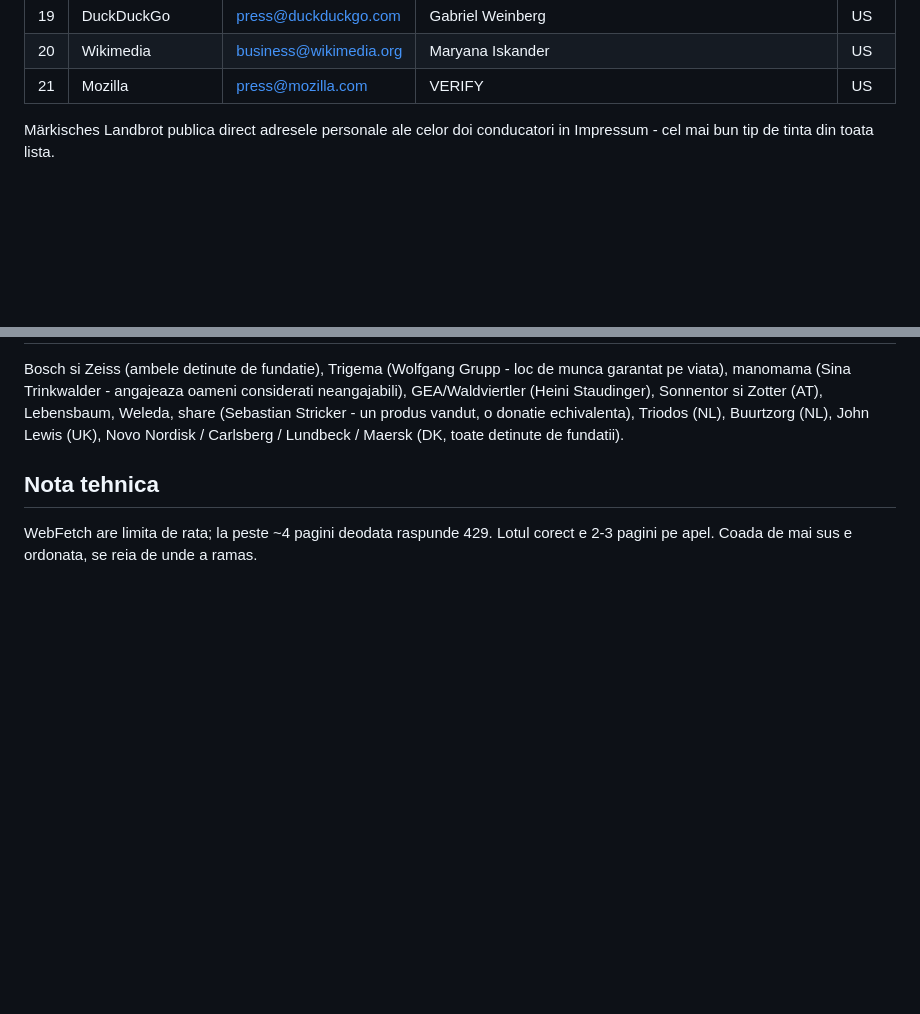
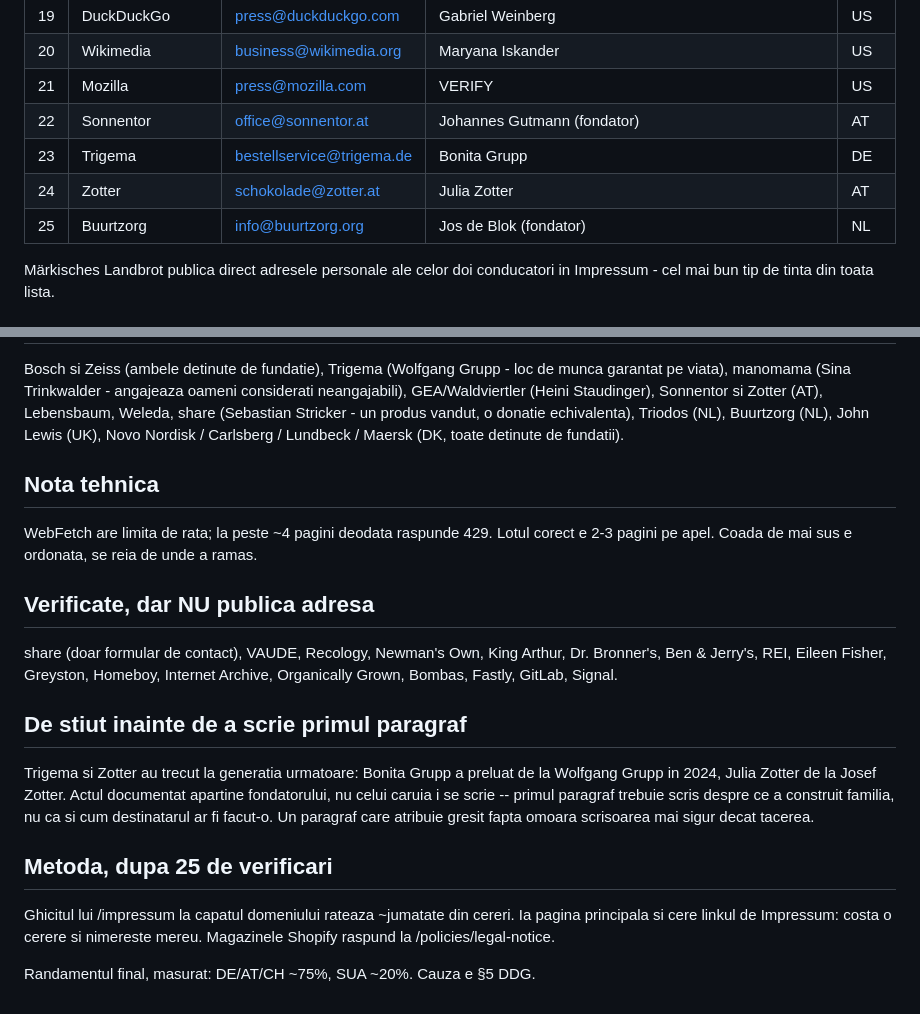
Before and after one commit to bogdanrotabo/rotabo, a Markdown page: scripts/outreach/USA-cercetare.md, 2 parts joined by grey strips. Drawn GitHub-style; blank space fills up the shorter version.

Commit message:
Twenty-five, and a warning about writing to the wrong generation
Four more from the German-speaking vein plus Buurtzorg: Sonnentor's Johannes
Gutmann, Trigema, Zotter, and Jos de Blok, who built nurse-led home care with
no managers and then gave the model away to anyone who wanted it.

Two of them carry a trap the campaign's own method would walk into. Trigema
and Zotter have handed over to the next generation -- Bonita Grupp took over
from Wolfgang in 2024, Julia Zotter from Josef. The documented act of giving
belongs to the founder, not to the person the letter is addressed to, and a
first paragraph that credits the reader with their parent's decision kills
the letter more surely than sending nothing. Recorded next to both names.

Also recorded: the seventeen companies checked that publish no address at
all, so the sweep does not pay for them twice.

Co-Authored-By: Claude Opus 5 <noreply@anthropic.com>

```diff
--- a/scripts/outreach/USA-cercetare.md
+++ b/scripts/outreach/USA-cercetare.md
@@ -115,6 +115,10 @@ numele conducatorului sunt publicate prin lege.
 | 19 | DuckDuckGo | press@duckduckgo.com | Gabriel Weinberg | US |
 | 20 | Wikimedia | business@wikimedia.org | Maryana Iskander | US |
 | 21 | Mozilla | press@mozilla.com | VERIFY | US |
+| 22 | Sonnentor | office@sonnentor.at | Johannes Gutmann (fondator) | AT |
+| 23 | Trigema | bestellservice@trigema.de | Bonita Grupp | DE |
+| 24 | Zotter | schokolade@zotter.at | Julia Zotter | AT |
+| 25 | Buurtzorg | info@buurtzorg.org | Jos de Blok (fondator) | NL |
 
 Märkisches Landbrot publica direct adresele personale ale celor doi
 conducatori in Impressum - cel mai bun tip de tinta din toata lista.
@@ -142,3 +146,26 @@ fundatii).
 WebFetch are limita de rata; la peste ~4 pagini deodata raspunde 429. Lotul
 corect e 2-3 pagini pe apel. Coada de mai sus e ordonata, se reia de unde a
 ramas.
+
+## Verificate, dar NU publica adresa
+
+share (doar formular de contact), VAUDE, Recology, Newman's Own, King Arthur,
+Dr. Bronner's, Ben & Jerry's, REI, Eileen Fisher, Greyston, Homeboy,
+Internet Archive, Organically Grown, Bombas, Fastly, GitLab, Signal.
+
+## De stiut inainte de a scrie primul paragraf
+
+Trigema si Zotter au trecut la generatia urmatoare: Bonita Grupp a preluat de
+la Wolfgang Grupp in 2024, Julia Zotter de la Josef Zotter. Actul documentat
+apartine fondatorului, nu celui caruia i se scrie -- primul paragraf trebuie
+scris despre ce a construit familia, nu ca si cum destinatarul ar fi facut-o.
+Un paragraf care atribuie gresit fapta omoara scrisoarea mai sigur decat
+tacerea.
+
+## Metoda, dupa 25 de verificari
+
+Ghicitul lui /impressum la capatul domeniului rateaza ~jumatate din cereri.
+Ia pagina principala si cere linkul de Impressum: costa o cerere si nimereste
+mereu. Magazinele Shopify raspund la /policies/legal-notice.
+
+Randamentul final, masurat: DE/AT/CH ~75%, SUA ~20%. Cauza e §5 DDG.
```
